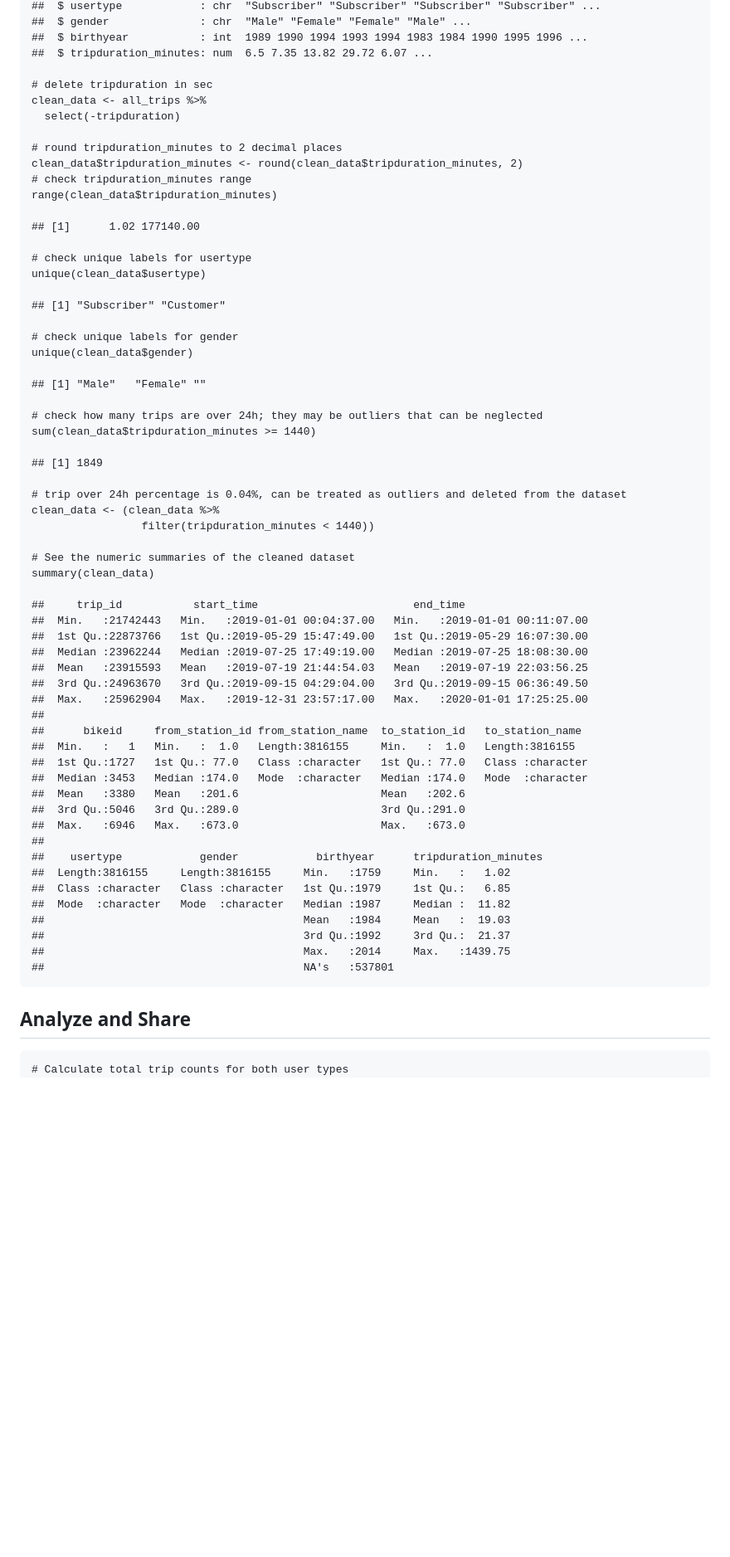
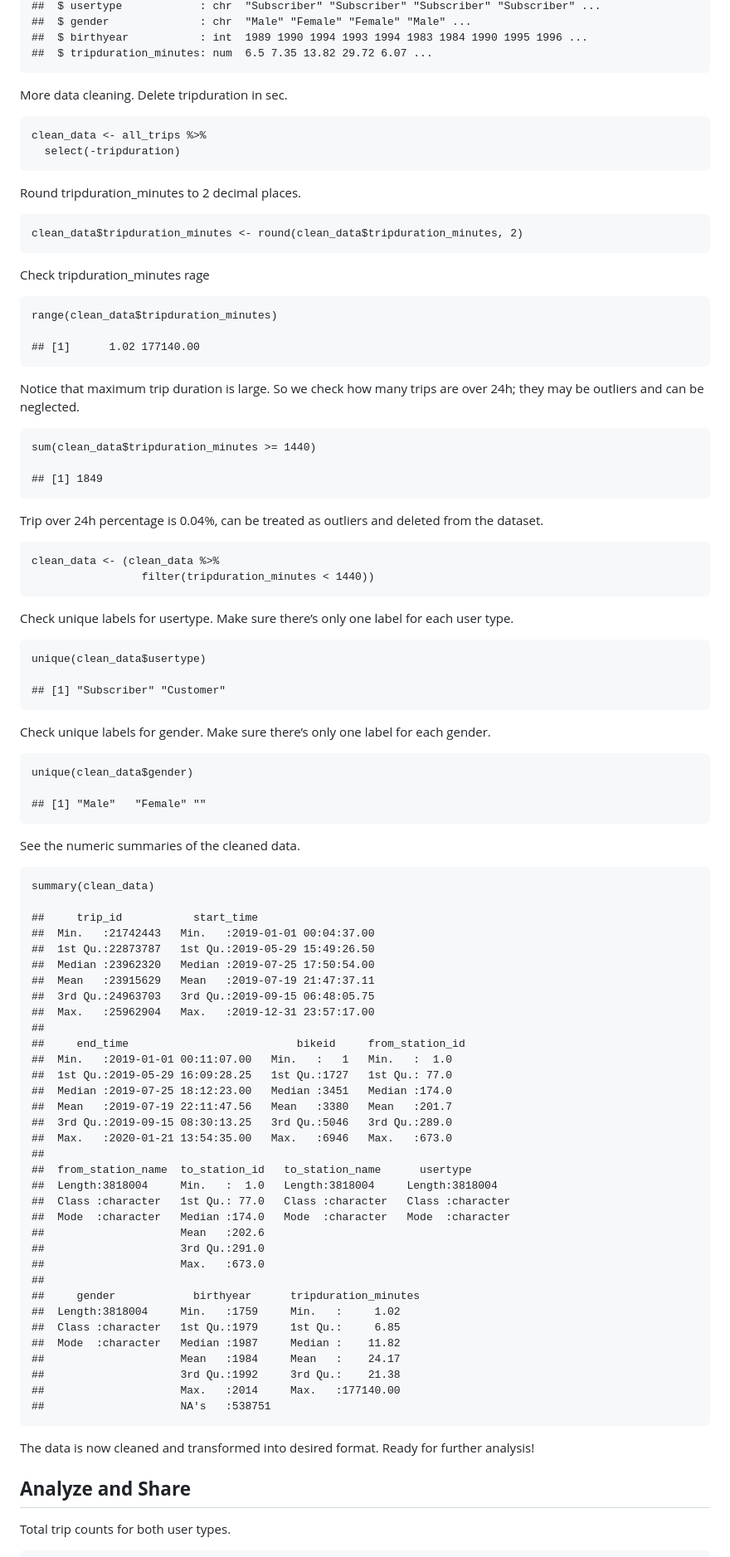
Before and after one commit to peeweekiwi/Cyclistic, a Markdown page: cyclistic.md, the part around one of its changes. Shown at 83% size. Rendered like a GitHub page; blank space fills up the shorter version.

Commit message:
Commit cyclistic.md

```diff
--- a/cyclistic.md
+++ b/cyclistic.md
@@ -284,67 +244,92 @@ data source is confirmed.
     ##  $ birthyear           : int  1989 1990 1994 1993 1994 1983 1984 1990 1995 1996 ...
     ##  $ tripduration_minutes: num  6.5 7.35 13.82 29.72 6.07 ...
 
-    # delete tripduration in sec
+More data cleaning. Delete tripduration in sec.
+
     clean_data <- all_trips %>%
       select(-tripduration)
 
-    # round tripduration_minutes to 2 decimal places
+Round tripduration\_minutes to 2 decimal places.
+
     clean_data$tripduration_minutes <- round(clean_data$tripduration_minutes, 2)
-    # check tripduration_minutes range
+
+Check tripduration\_minutes rage
+
     range(clean_data$tripduration_minutes)
 
     ## [1]      1.02 177140.00
 
-    # check unique labels for usertype
+Notice that maximum trip duration is large. So we check how many trips
+are over 24h; they may be outliers and can be neglected.
+
+    sum(clean_data$tripduration_minutes >= 1440)
+
+    ## [1] 1849
+
+Trip over 24h percentage is 0.04%, can be treated as outliers and
+deleted from the dataset.
+
+    clean_data <- (clean_data %>%
+                     filter(tripduration_minutes < 1440))
+
+Check unique labels for usertype. Make sure there’s only one label for
+each user type.
+
     unique(clean_data$usertype)
 
     ## [1] "Subscriber" "Customer"
 
-    # check unique labels for gender
+Check unique labels for gender. Make sure there’s only one label for
+each gender.
+
     unique(clean_data$gender)
 
     ## [1] "Male"   "Female" ""
 
-    # check how many trips are over 24h; they may be outliers that can be neglected
-    sum(clean_data$tripduration_minutes >= 1440)
+See the numeric summaries of the cleaned data.
 
-    ## [1] 1849
-
-    # trip over 24h percentage is 0.04%, can be treated as outliers and deleted from the dataset
-    clean_data <- (clean_data %>%
-                     filter(tripduration_minutes < 1440))
-
-    # See the numeric summaries of the cleaned dataset
     summary(clean_data)
 
-    ##     trip_id           start_time                        end_time
-    ##  Min.   :21742443   Min.   :2019-01-01 00:04:37.00   Min.   :2019-01-01 00:11:07.00
-    ##  1st Qu.:22873766   1st Qu.:2019-05-29 15:47:49.00   1st Qu.:2019-05-29 16:07:30.00
-    ##  Median :23962244   Median :2019-07-25 17:49:19.00   Median :2019-07-25 18:08:30.00
-    ##  Mean   :23915593   Mean   :2019-07-19 21:44:54.03   Mean   :2019-07-19 22:03:56.25
-    ##  3rd Qu.:24963670   3rd Qu.:2019-09-15 04:29:04.00   3rd Qu.:2019-09-15 06:36:49.50
-    ##  Max.   :25962904   Max.   :2019-12-31 23:57:17.00   Max.   :2020-01-01 17:25:25.00
+    ##     trip_id           start_time
+    ##  Min.   :21742443   Min.   :2019-01-01 00:04:37.00
+    ##  1st Qu.:22873787   1st Qu.:2019-05-29 15:49:26.50
+    ##  Median :23962320   Median :2019-07-25 17:50:54.00
+    ##  Mean   :23915629   Mean   :2019-07-19 21:47:37.11
+    ##  3rd Qu.:24963703   3rd Qu.:2019-09-15 06:48:05.75
+    ##  Max.   :25962904   Max.   :2019-12-31 23:57:17.00
     ##
-    ##      bikeid     from_station_id from_station_name  to_station_id   to_station_name
-    ##  Min.   :   1   Min.   :  1.0   Length:3816155     Min.   :  1.0   Length:3816155
-    ##  1st Qu.:1727   1st Qu.: 77.0   Class :character   1st Qu.: 77.0   Class :character
-    ##  Median :3453   Median :174.0   Mode  :character   Median :174.0   Mode  :character
-    ##  Mean   :3380   Mean   :201.6                      Mean   :202.6
-    ##  3rd Qu.:5046   3rd Qu.:289.0                      3rd Qu.:291.0
-    ##  Max.   :6946   Max.   :673.0                      Max.   :673.0
+    ##     end_time                          bikeid     from_station_id
+    ##  Min.   :2019-01-01 00:11:07.00   Min.   :   1   Min.   :  1.0
+    ##  1st Qu.:2019-05-29 16:09:28.25   1st Qu.:1727   1st Qu.: 77.0
+    ##  Median :2019-07-25 18:12:23.00   Median :3451   Median :174.0
+    ##  Mean   :2019-07-19 22:11:47.56   Mean   :3380   Mean   :201.7
+    ##  3rd Qu.:2019-09-15 08:30:13.25   3rd Qu.:5046   3rd Qu.:289.0
+    ##  Max.   :2020-01-21 13:54:35.00   Max.   :6946   Max.   :673.0
     ##
-    ##    usertype            gender            birthyear      tripduration_minutes
-    ##  Length:3816155     Length:3816155     Min.   :1759     Min.   :   1.02
-    ##  Class :character   Class :character   1st Qu.:1979     1st Qu.:   6.85
-    ##  Mode  :character   Mode  :character   Median :1987     Median :  11.82
-    ##                                        Mean   :1984     Mean   :  19.03
-    ##                                        3rd Qu.:1992     3rd Qu.:  21.37
-    ##                                        Max.   :2014     Max.   :1439.75
-    ##                                        NA's   :537801
+    ##  from_station_name  to_station_id   to_station_name      usertype
+    ##  Length:3818004     Min.   :  1.0   Length:3818004     Length:3818004
+    ##  Class :character   1st Qu.: 77.0   Class :character   Class :character
+    ##  Mode  :character   Median :174.0   Mode  :character   Mode  :character
+    ##                     Mean   :202.6
+    ##                     3rd Qu.:291.0
+    ##                     Max.   :673.0
+    ##
+    ##     gender            birthyear      tripduration_minutes
+    ##  Length:3818004     Min.   :1759     Min.   :     1.02
+    ##  Class :character   1st Qu.:1979     1st Qu.:     6.85
+    ##  Mode  :character   Median :1987     Median :    11.82
+    ##                     Mean   :1984     Mean   :    24.17
+    ##                     3rd Qu.:1992     3rd Qu.:    21.38
+    ##                     Max.   :2014     Max.   :177140.00
+    ##                     NA's   :538751
+
+The data is now cleaned and transformed into desired format. Ready for
+further analysis!
 
 ## **Analyze and Share**
 
-    # Calculate total trip counts for both user types
+Total trip counts for both user types.
+
     total_trips <- clean_data %>%
       group_by(usertype) %>%
       summarize(count = n())
```
Also changed, not shown: other parts of cyclistic.md (+188 -235 lines).
